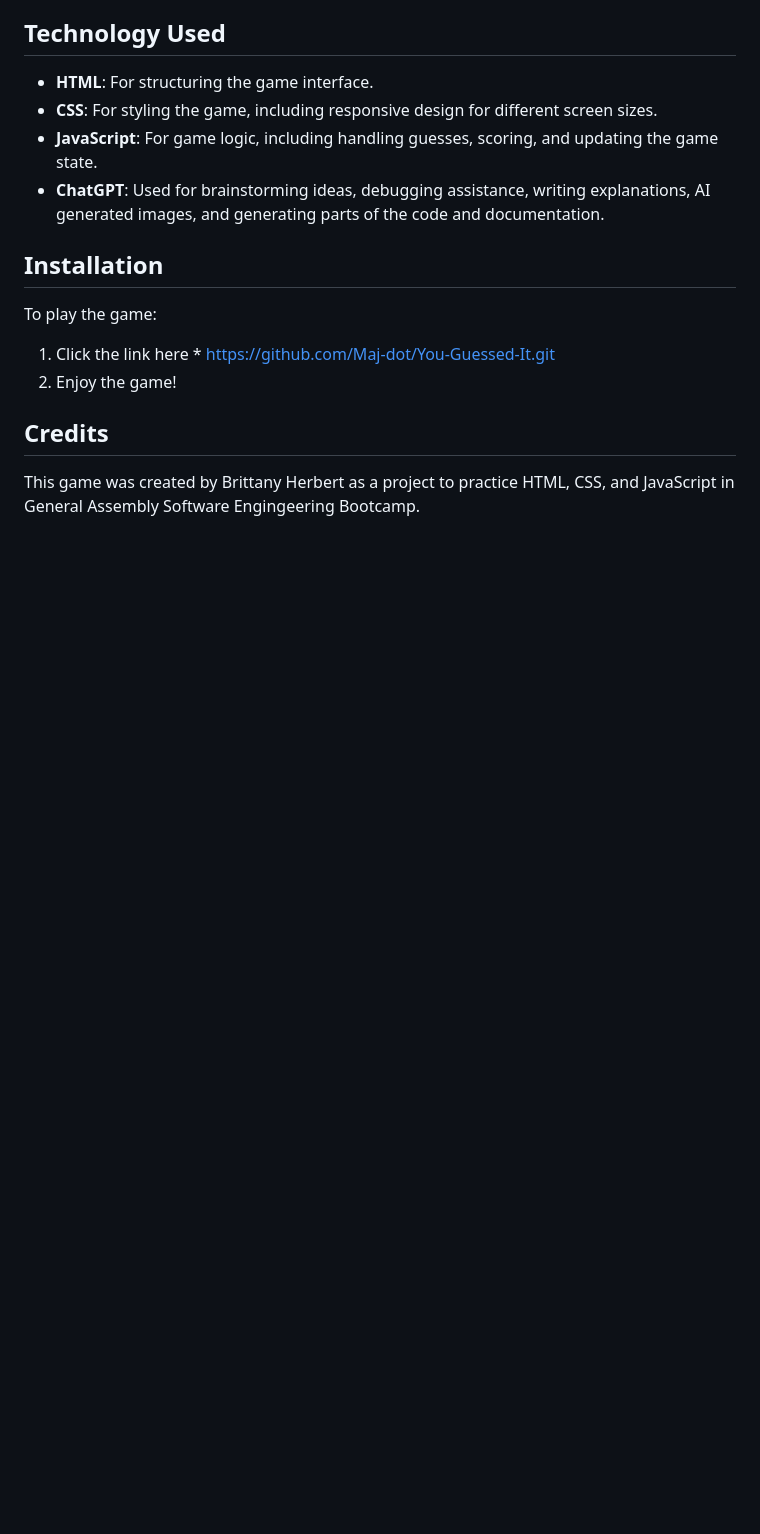
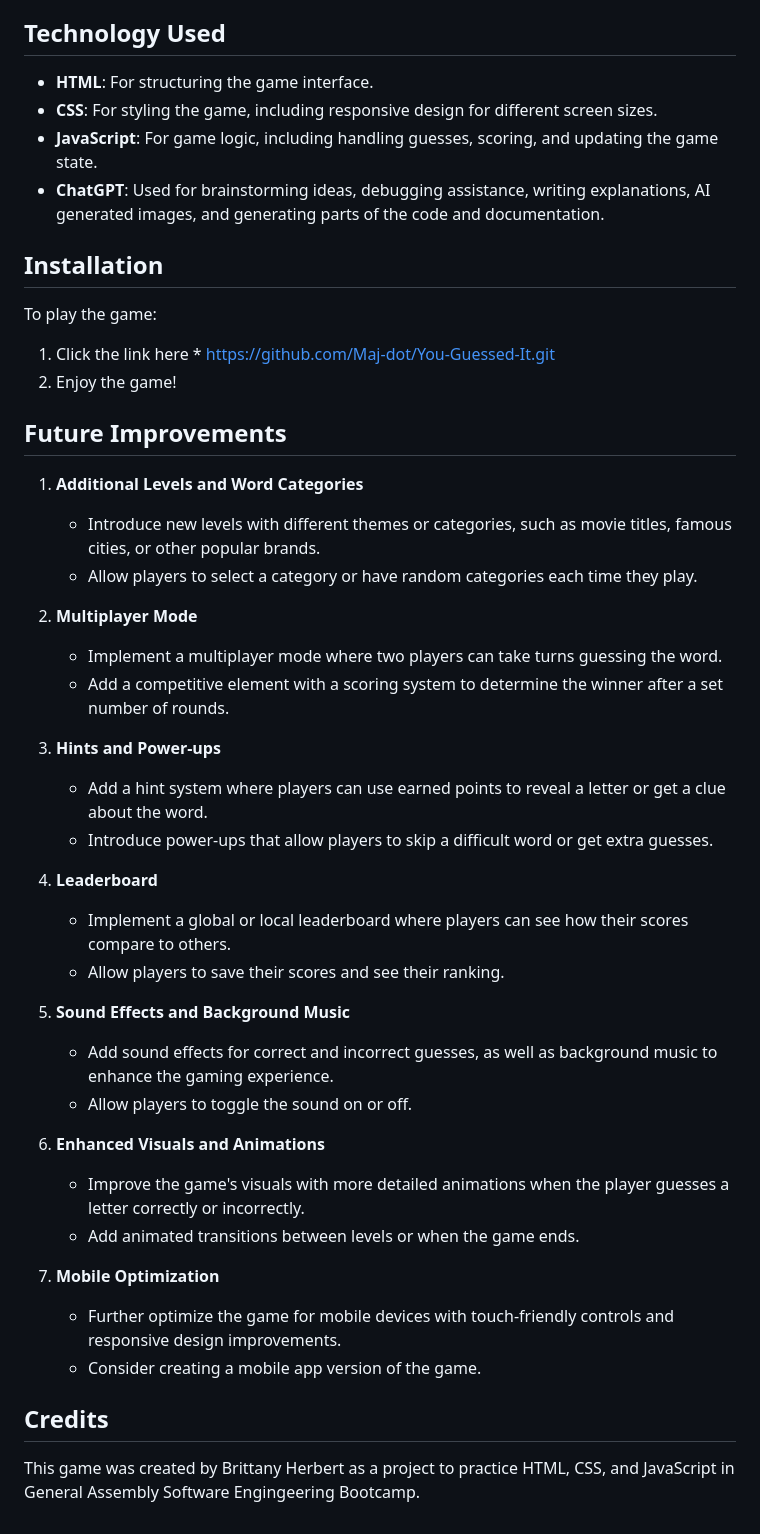
Before and after one commit to Maj-dot/You-Guessed-It, a Markdown page: README.md, the part around the change printed below. Drawn GitHub-style; blank space fills up the shorter version.

```diff
--- a/README.md
+++ b/README.md
@@ -35,6 +39,36 @@ To play the game:
 1. Click the link here * <https://github.com/Maj-dot/You-Guessed-It.git>
 3. Enjoy the game!
 
+## Future Improvements
+
+1. **Additional Levels and Word Categories**
+   - Introduce new levels with different themes or categories, such as movie titles, famous cities, or other popular brands.
+   - Allow players to select a category or have random categories each time they play.
+
+2. **Multiplayer Mode**
+   - Implement a multiplayer mode where two players can take turns guessing the word.
+   - Add a competitive element with a scoring system to determine the winner after a set number of rounds.
+
+3. **Hints and Power-ups**
+   - Add a hint system where players can use earned points to reveal a letter or get a clue about the word.
+   - Introduce power-ups that allow players to skip a difficult word or get extra guesses.
+
+4. **Leaderboard**
+   - Implement a global or local leaderboard where players can see how their scores compare to others.
+   - Allow players to save their scores and see their ranking.
+
+5. **Sound Effects and Background Music**
+   - Add sound effects for correct and incorrect guesses, as well as background music to enhance the gaming experience.
+   - Allow players to toggle the sound on or off.
+
+6. **Enhanced Visuals and Animations**
+   - Improve the game's visuals with more detailed animations when the player guesses a letter correctly or incorrectly.
+   - Add animated transitions between levels or when the game ends.
+
+7. **Mobile Optimization**
+   - Further optimize the game for mobile devices with touch-friendly controls and responsive design improvements.
+   - Consider creating a mobile app version of the game.
+
 ## Credits
 
 This game was created by Brittany Herbert as a project to practice HTML, CSS, and JavaScript in General Assembly Software Engingeering Bootcamp.
```
Also changed, not shown: other parts of README.md (+4 -0 lines), images/screenshot.png (added).
